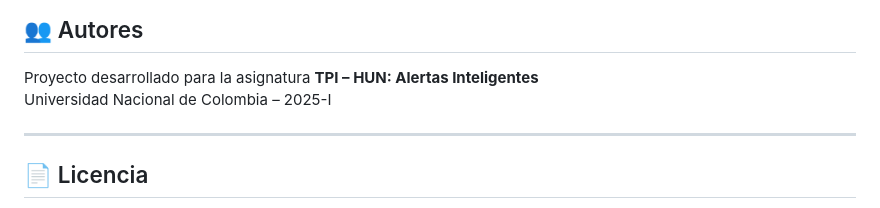
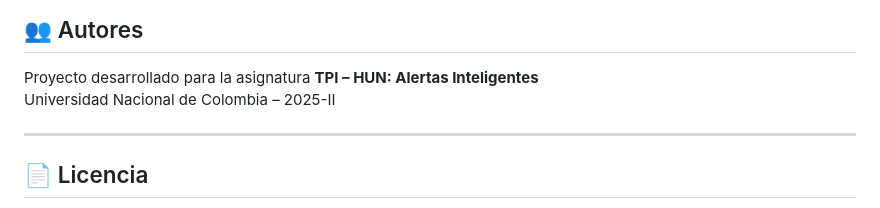
Before and after one commit to dcastillosi/prototipo-egreso-hun, a Markdown page: README.md, the part around the change. GitHub-like rendering.

```diff
--- a/README.md
+++ b/README.md
@@ -227,7 +227,7 @@ Devuelve la interfaz del prototipo.
 ## 👥 Autores
 
 Proyecto desarrollado para la asignatura **TPI – HUN: Alertas Inteligentes**
-Universidad Nacional de Colombia – 2025-I
+Universidad Nacional de Colombia – 2025-II
 
 ---
 
```
